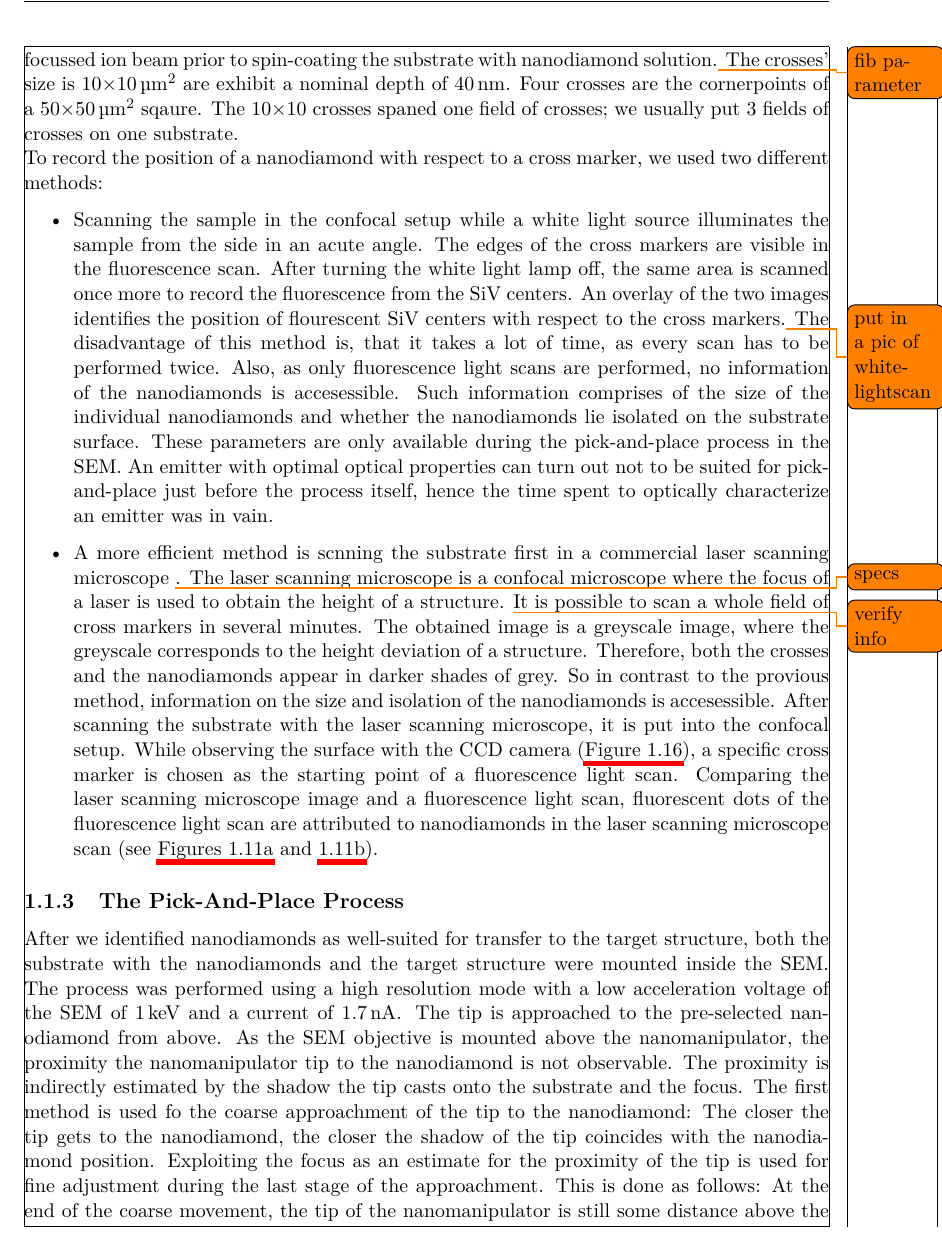
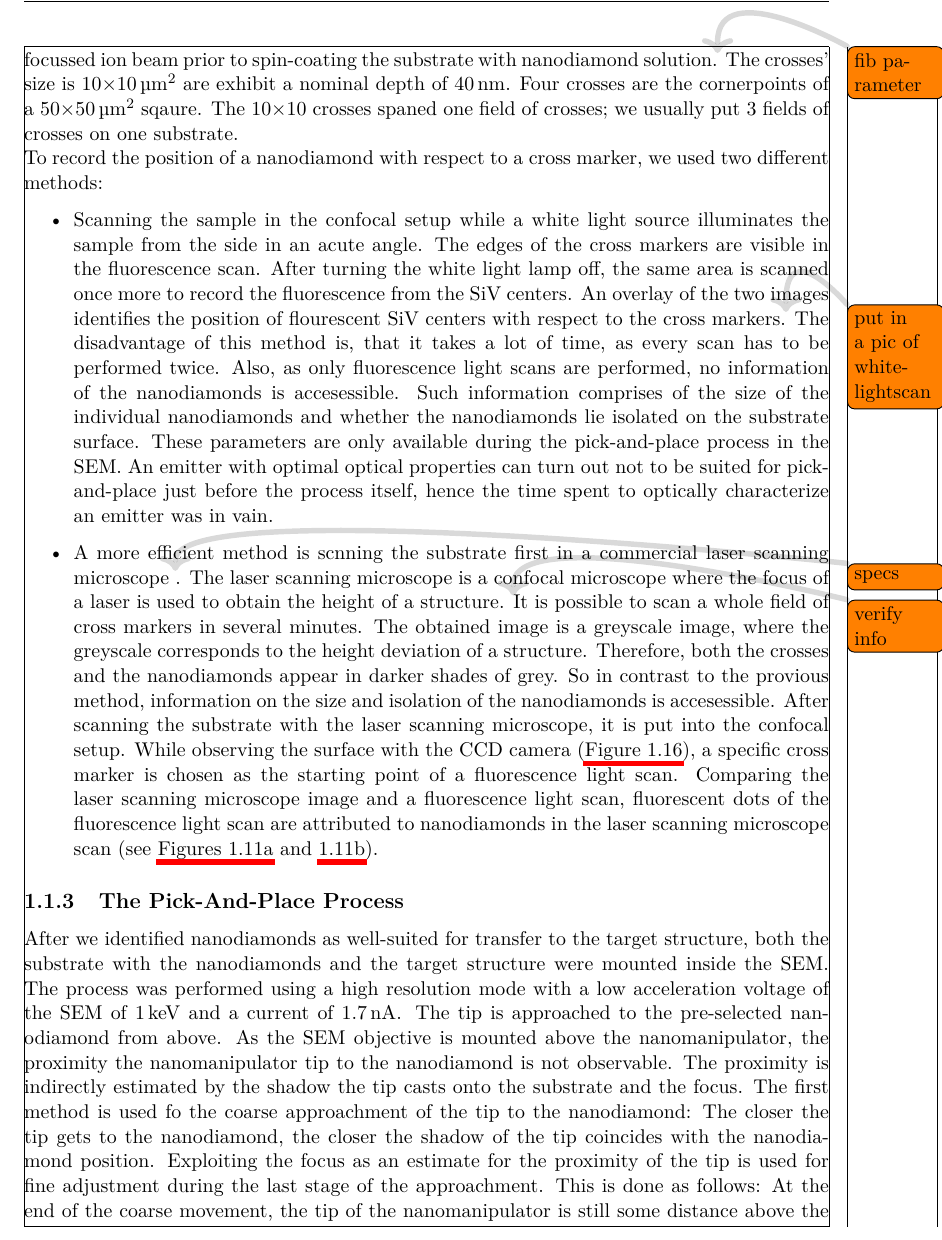
Before and after one commit to 05lindne/phd_thesis, a LaTeX thesis (main.tex, which reads frontbackstuff/preamble/preamble.tex): part of page 13 of 23, cut so that both start at the same text. Compiled offline with pdfLaTeX.

Commit message:
minor changes

```diff
--- a/frontbackstuff/preamble/preamble.tex
+++ b/frontbackstuff/preamble/preamble.tex
@@ -43,6 +43,7 @@
 
 \usepackage[showframe,headheight=14pt, margin=2.2cm,includehead,includefoot]{geometry}% Set margin sizes, put in showframe to show the frames on document
 \usepackage[textwidth=0.75in]{todonotes}
+\presetkeys{todonotes}{fancyline}{}
 
 \geometry{bindingoffset=1cm}
 
```
